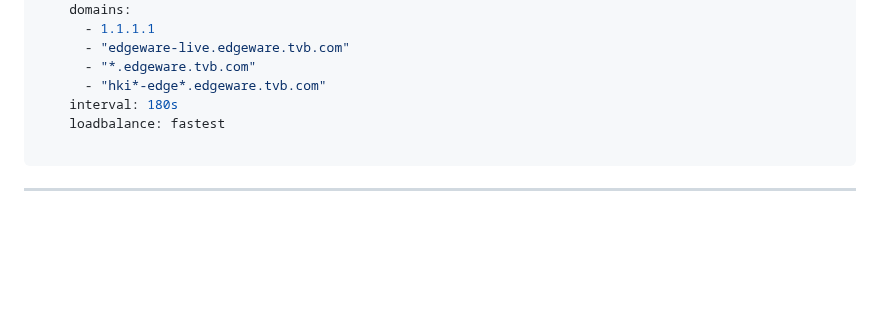
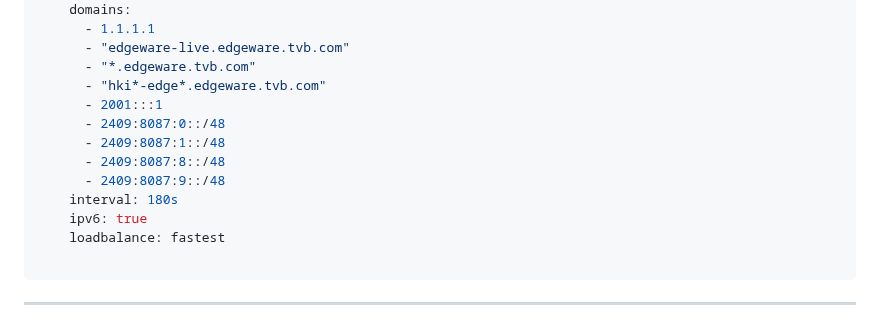
Before and after one commit to qist/tvgate, a Markdown page: README.md, the part around the change. Drawn GitHub-style; blank space fills up the shorter version.

Commit message:
添加v6 规则到说明文档

````diff
--- a/README.md
+++ b/README.md
@@ -558,7 +558,13 @@ proxygroups:
       - "edgeware-live.edgeware.tvb.com"
       - "*.edgeware.tvb.com"
       - "hki*-edge*.edgeware.tvb.com"
+      - 2001:::1
+      - 2409:8087:0::/48
+      - 2409:8087:1::/48
+      - 2409:8087:8::/48
+      - 2409:8087:9::/48
     interval: 180s
+    ipv6: true
     loadbalance: fastest
 
 ```
````
